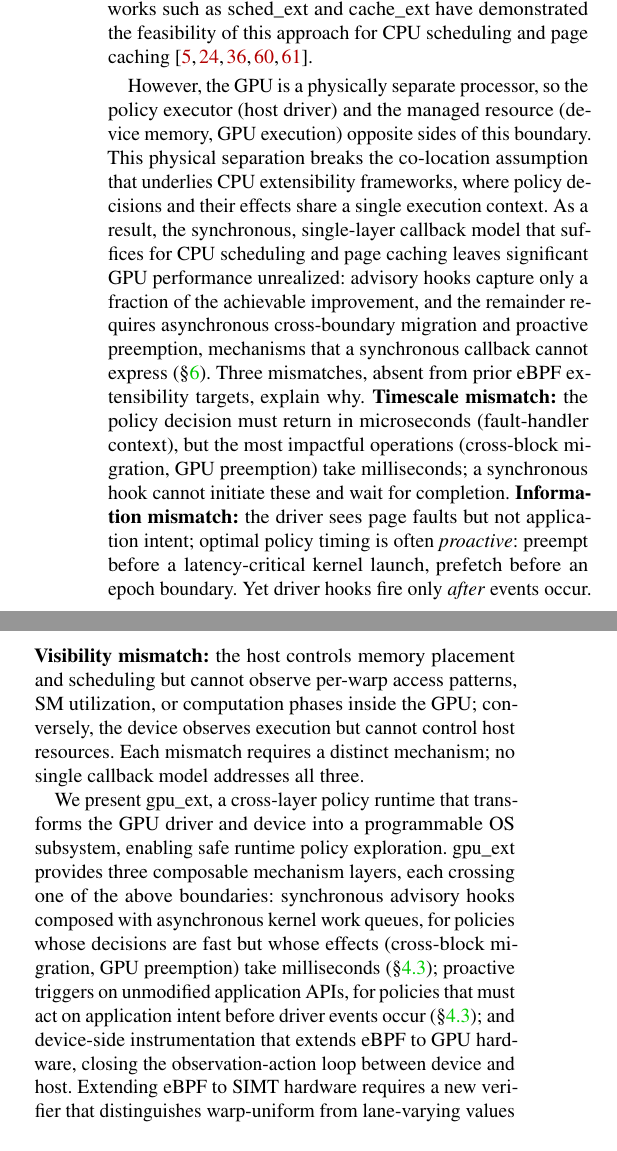
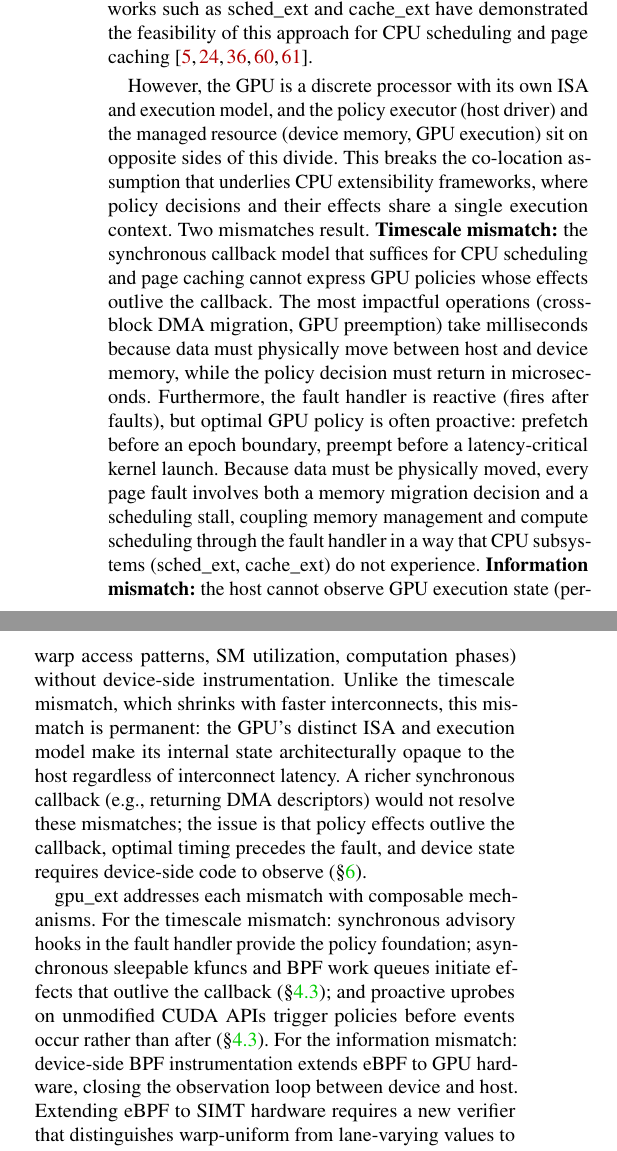
Before and after one commit to yunwei37/gpu-ext-paper, a LaTeX paper (main.tex, which reads tex/intro.tex): two parts of the columns of page 2 of 18, joined at a grey line, cut so that both start at the same text. Compiled offline with pdfLaTeX; a LaTeX package or settings file that is missing is left out.

Commit message:
docs: refine introduction to clarify GPU resource management as a programmable OS subsystem using eBPF

```diff
--- a/tex/intro.tex
+++ b/tex/intro.tex
@@ -20,9 +20,15 @@ No safe, programmable OS extensibility interface exists for GPU resource managem
 % P3: eBPF as the right tool, CPU precedent
 To address this, we propose treating GPU resource management as a programmable OS subsystem, using eBPF to provide the safety and programmability that existing approaches lack. eBPF offers verified safety (sandboxed execution, guaranteed termination), arbitrary programmability, kernel-level access, and runtime deployability without recompilation. These are precisely the properties that kernel modifications sacrifice for control, and that user-space frameworks sacrifice for programmability. Recent CPU-side eBPF frameworks such as sched\_ext and cache\_ext have demonstrated the feasibility of this approach for CPU scheduling and page caching~\cite{bachl2021flow,Zhong22,jia2023programmable,schedext-docs,zussman2025cache_ext}.
 
-% P4: Co-location insight + sync callbacks insufficient + three mismatches
-However, the GPU is a physically separate processor, so the policy executor (host driver) and the managed resource (device memory, GPU execution) opposite sides of this boundary. This physical separation breaks the co-location assumption that underlies CPU extensibility frameworks, where policy decisions and their effects share a single execution context. As a result, the synchronous, single-layer callback model that suffices for CPU scheduling and page caching leaves significant GPU performance unrealized: advisory hooks capture only a fraction of the achievable improvement, and the remainder requires asynchronous cross-boundary migration and proactive preemption, mechanisms that a synchronous callback cannot express (\S\ref{sec:eval}). Three mismatches, absent from prior eBPF extensibility targets, explain why. \textbf{Timescale mismatch:} the policy decision must return in microseconds (fault-handler context), but the most impactful operations (cross-block migration, GPU preemption) take milliseconds; a synchronous hook cannot initiate these and wait for completion. \textbf{Information mismatch:} the driver sees page faults but not application intent; optimal policy timing is often \emph{proactive}: preempt before a latency-critical kernel launch, prefetch before an epoch boundary. Yet driver hooks fire only \emph{after} events occur. \textbf{Visibility mismatch:} the host controls memory placement and scheduling but cannot observe per-warp access patterns, SM utilization, or computation phases inside the GPU; conversely, the device observes execution but cannot control host resources. Each mismatch requires a distinct mechanism; no single callback model addresses all three.
+% P4a: Co-location insight + two mismatches
+However, the GPU is a discrete processor with its own ISA and execution model, and the policy executor (host driver) and the managed resource (device memory, GPU execution) sit on opposite sides of this divide. This breaks the co-location assumption that underlies CPU extensibility frameworks, where policy decisions and their effects share a single execution context. Two mismatches result.
+\textbf{Timescale mismatch:} the synchronous callback model that suffices for CPU scheduling and page caching cannot express GPU policies whose effects outlive the callback. The most impactful operations (cross-block DMA migration, GPU preemption) take milliseconds because data must physically move between host and device memory, while the policy decision must return in microseconds. Furthermore, the fault handler is reactive (fires after faults), but optimal GPU policy is often proactive: prefetch before an epoch boundary, preempt before a latency-critical kernel launch. Because data must be physically moved, every page fault involves both a memory migration decision and a scheduling stall, coupling memory management and compute scheduling through the fault handler in a way that CPU subsystems (sched\_ext, cache\_ext) do not experience.
+\textbf{Information mismatch:} the host cannot observe GPU execution state (per-warp access patterns, SM utilization, computation phases) without device-side instrumentation. Unlike the timescale mismatch, which shrinks with faster interconnects, this mismatch is permanent: the GPU's distinct ISA and execution model make its internal state architecturally opaque to the host regardless of interconnect latency.
+A richer synchronous callback (e.g., returning DMA descriptors) would not resolve these mismatches; the issue is that policy effects outlive the callback, optimal timing precedes the fault, and device state requires device-side code to observe (\S\ref{sec:eval}).
 
-We present \sys{}, a cross-layer policy runtime that transforms the GPU driver and device into a programmable OS subsystem, enabling safe runtime policy exploration. \sys{} provides three composable mechanism layers, each crossing one of the above boundaries: synchronous advisory hooks composed with asynchronous kernel work queues, for policies whose decisions are fast but whose effects (cross-block migration, GPU preemption) take milliseconds (\S\ref{sec:design-interfaces}); proactive triggers on unmodified application APIs, for policies that must act on application intent before driver events occur (\S\ref{sec:design-interfaces}); and device-side instrumentation that extends eBPF to GPU hardware, closing the observation-action loop between device and host. Extending eBPF to SIMT hardware requires a new verifier that distinguishes warp-uniform from lane-varying values to prevent divergence and deadlocks (\S\ref{sec:verification}). Throughout, we balance expressiveness against stability with a narrow policy interface built around hardware-aligned abstractions (\S\ref{sec:design-interfaces}).
+% P4b: Mechanism mapping
+\sys{} addresses each mismatch with composable mechanisms. For the timescale mismatch: synchronous advisory hooks in the fault handler provide the policy foundation; asynchronous sleepable kfuncs and BPF work queues initiate effects that outlive the callback (\S\ref{sec:design-interfaces}); and proactive uprobes on unmodified CUDA APIs trigger policies before events occur rather than after (\S\ref{sec:design-interfaces}). For the information mismatch: device-side BPF instrumentation extends eBPF to GPU hardware, closing the observation loop between device and host. Extending eBPF to SIMT hardware requires a new verifier that distinguishes warp-uniform from lane-varying values to prevent divergence and deadlocks (\S\ref{sec:verification}). Throughout, we balance expressiveness against stability with a narrow policy interface built around hardware-aligned abstractions (\S\ref{sec:design-interfaces}).
+
+% P5: System summary (merged into P4b above)
 
 
```
Also changed, not shown: tex/intro.tex (2 more changed lines).
